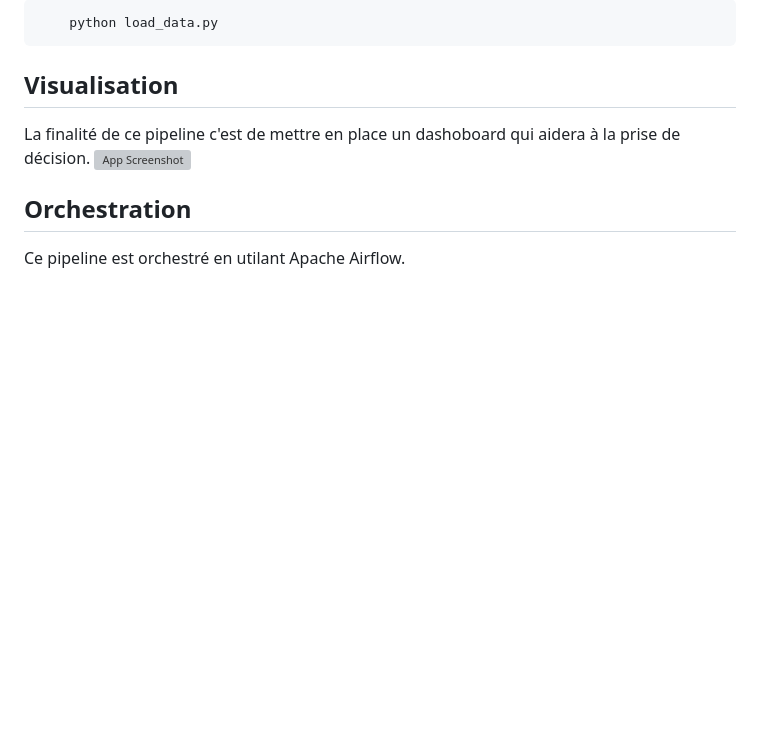
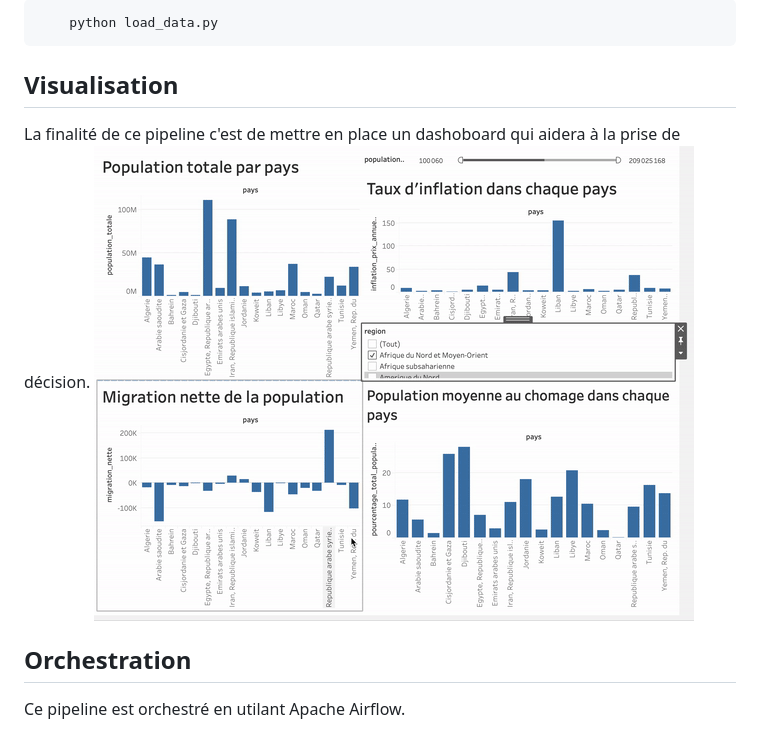
Before and after one commit to Aida73/Data-Engineering-Project, a Markdown page: README.md, the part around the change. GitHub-like rendering; pictures changed too: screenshots/demo.gif (added); blank space fills up the shorter version; grey boxes are pictures that could not be loaded.

Commit message:
add demo..

```diff
--- a/README.md
+++ b/README.md
@@ -90,7 +90,7 @@ On peut récupérer les données du bucket en exécutant:
 
 ## Visualisation
 La finalité de ce pipeline c'est de mettre en place un dashoboard qui aidera à la prise de décision.
-![App Screenshot](/screenshots/DEDemo.mov?raw=true)
+![App Screenshot](/screenshots/demo.gif?raw=true)
 
 ## Orchestration
 
```
Also changed, not shown: output_ind.png (deleted), 1 other file.
